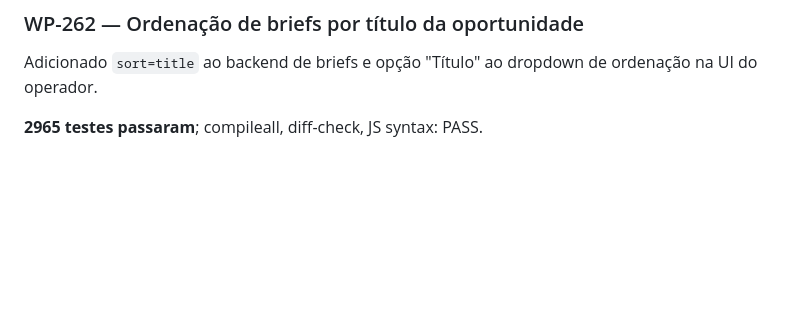
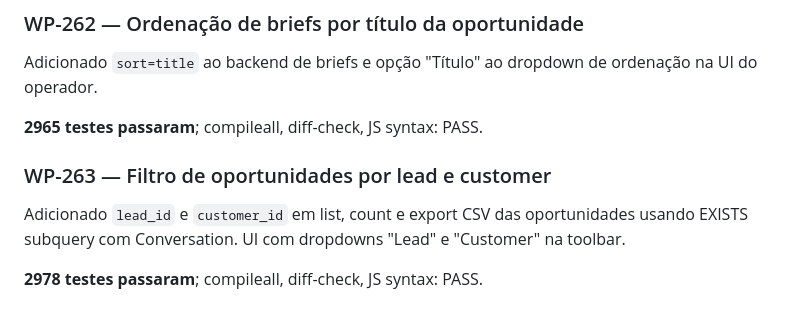
Before and after one commit to fenatodev/business-automation, a Markdown page: docs/operations/development-continuity.md, the part around the change. GitHub-like rendering; blank space fills up the shorter version.

Commit message:
docs: update development-continuity.md with WP-263

```diff
--- a/docs/operations/development-continuity.md
+++ b/docs/operations/development-continuity.md
@@ -1366,3 +1366,11 @@ Adicionado `sort=title` ao backend de briefs e opção "Título" ao dropdown
 de ordenação na UI do operador.
 
 **2965 testes passaram**; compileall, diff-check, JS syntax: PASS.
+
+### WP-263 — Filtro de oportunidades por lead e customer
+
+Adicionado `lead_id` e `customer_id` em list, count e export CSV das
+oportunidades usando EXISTS subquery com Conversation. UI com dropdowns
+"Lead" e "Customer" na toolbar.
+
+**2978 testes passaram**; compileall, diff-check, JS syntax: PASS.
```
